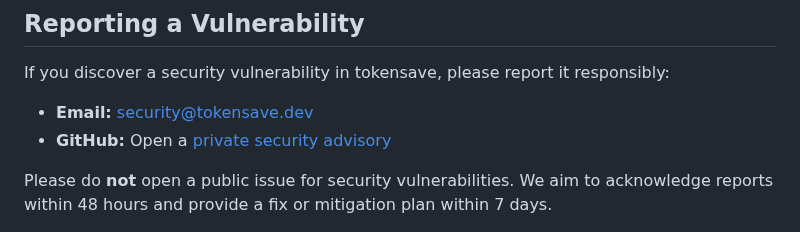
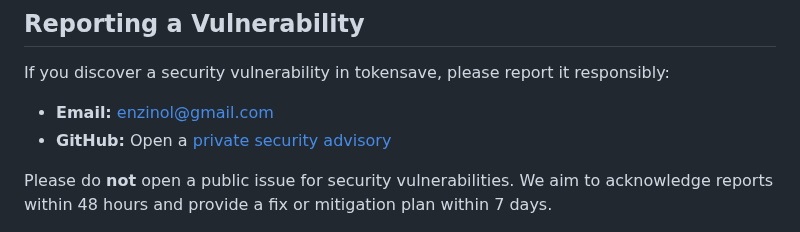
Before and after one commit to aovestdipaperino/tokensave, a Markdown page: SECURITY.md, the part around the change. Rendered like a GitHub page.

Commit message:
docs: fix security email, add PR template

```diff
--- a/SECURITY.md
+++ b/SECURITY.md
@@ -4,7 +4,7 @@
 
 If you discover a security vulnerability in tokensave, please report it responsibly:
 
-- **Email:** security@tokensave.dev
+- **Email:** enzinol@gmail.com
 - **GitHub:** Open a [private security advisory](https://github.com/aovestdipaperino/tokensave/security/advisories/new)
 
 Please do **not** open a public issue for security vulnerabilities. We aim to acknowledge reports within 48 hours and provide a fix or mitigation plan within 7 days.
```
Also changed, not shown: .github/pull_request_template.md (added, +30 -0 lines).
